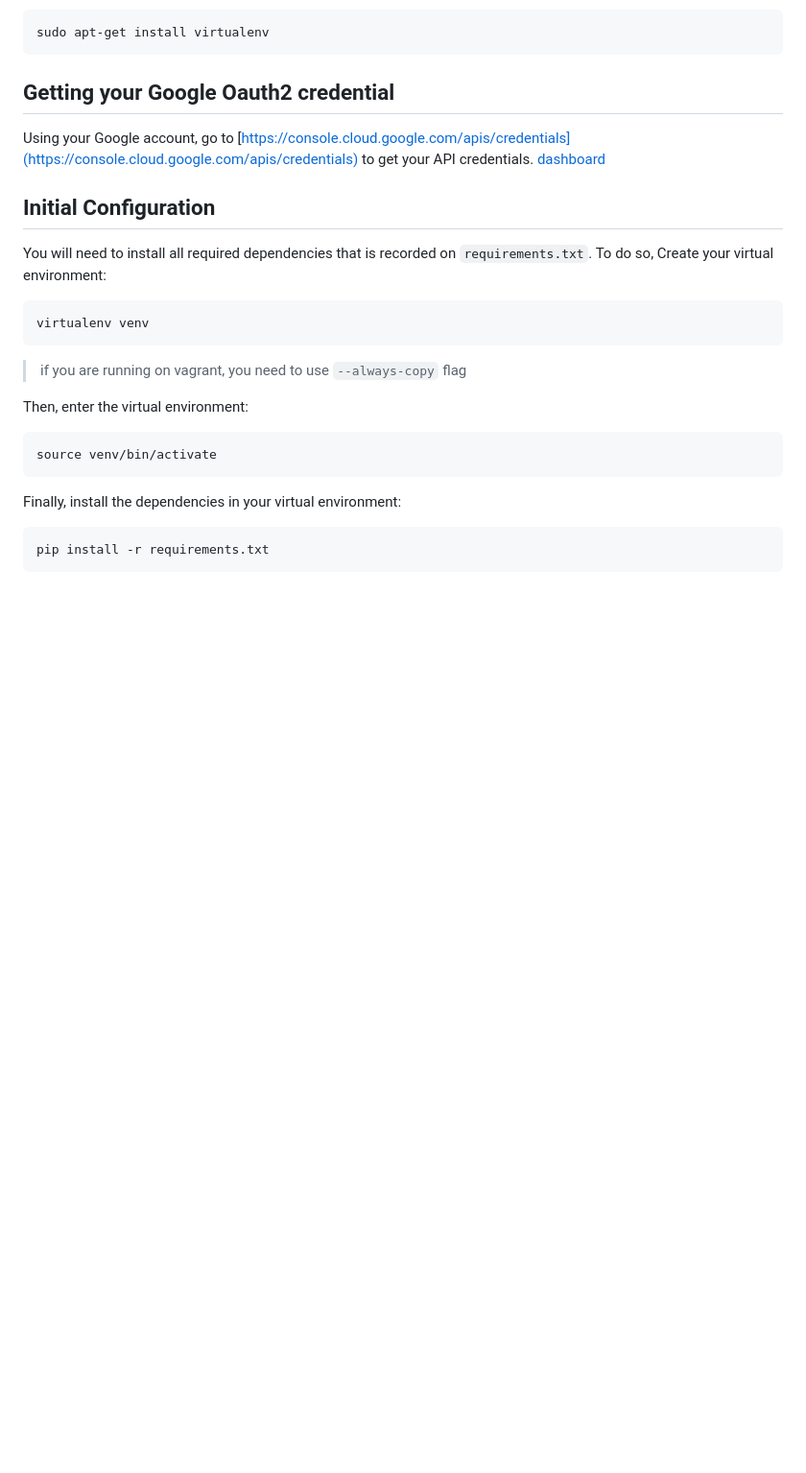
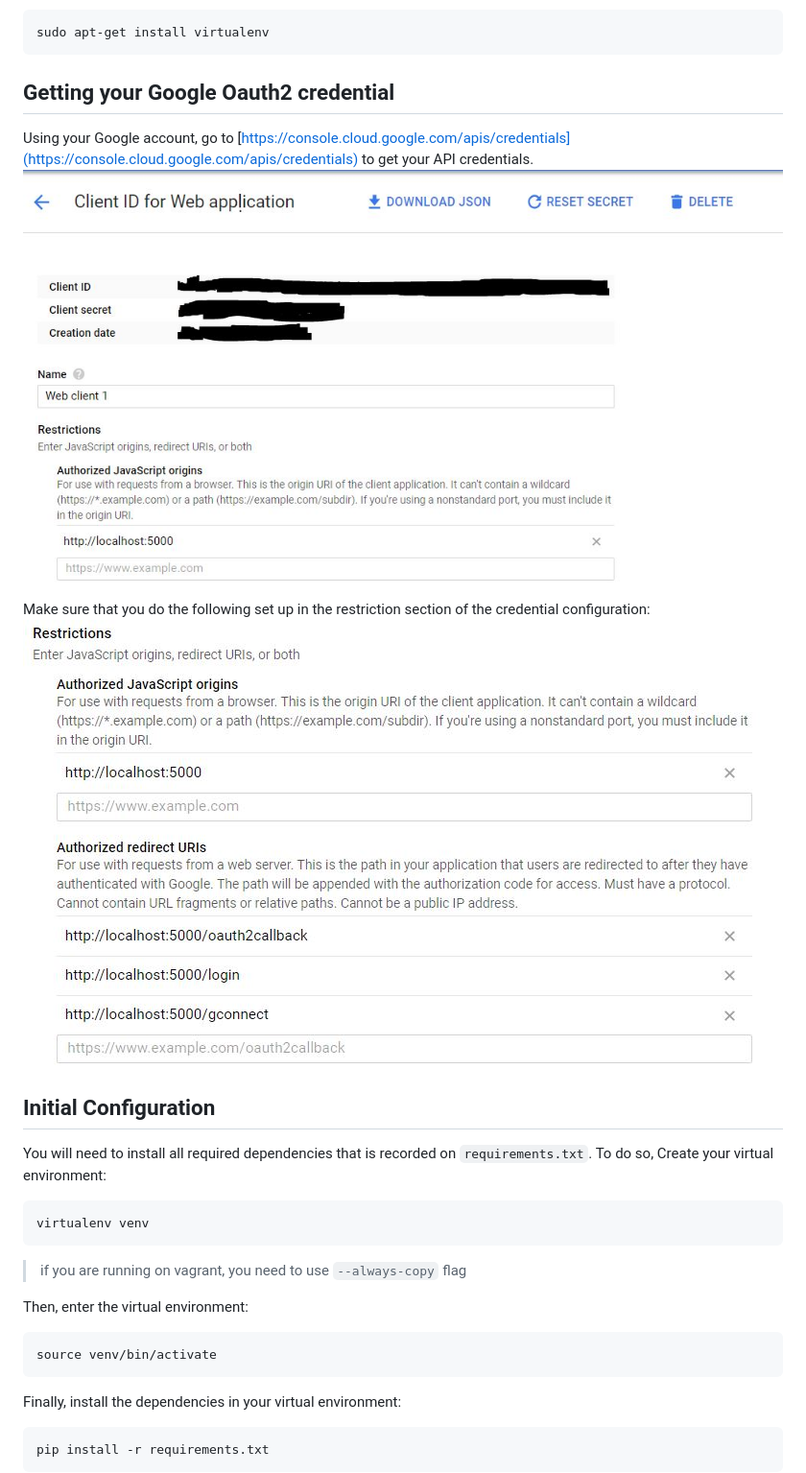
Before and after one commit to matthew-ardi/item-catalog, a Markdown page: README.md, the part around the change printed below. Shown: that part at 96% size. GitHub-like rendering; pictures changed too: md-images/google-restriction.JPG (added); blank space fills up the shorter version.

Commit message:
docs: fixed a few format and added google restriction image

````diff
--- a/README.md
+++ b/README.md
@@ -16,7 +16,11 @@ sudo apt-get install virtualenv
 ## Getting your Google Oauth2 credential
 
 Using your Google account, go to [https://console.cloud.google.com/apis/credentials](https://console.cloud.google.com/apis/credentials) to get your
-API credentials. [dashboard](https://github.com/matthew-ardi/logs-analysis.git/item-catalog/md-images/google-cred.JPG)
+API credentials. ![alt text](https://github.com/matthew-ardi/item-catalog/blob/master/md-images/google-cred.JPG)
+
+Make sure that you do the following set up in the restriction section of the credential configuration:
+![alt text](https://github.com/matthew-ardi/item-catalog/blob/master/md-images/google-restriction.JPG)
+
 ## Initial Configuration
 You will need to install all required dependencies that is recorded on ```requirements.txt```. To do so, Create your virtual environment:
 ```
````
Also changed, not shown: other parts of README.md (+2 -1 lines).
